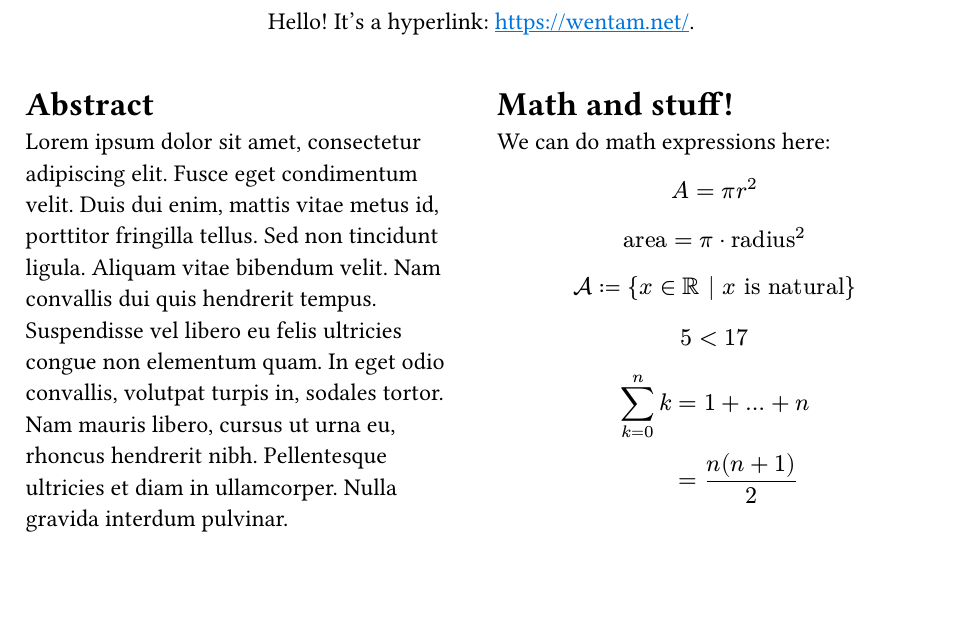
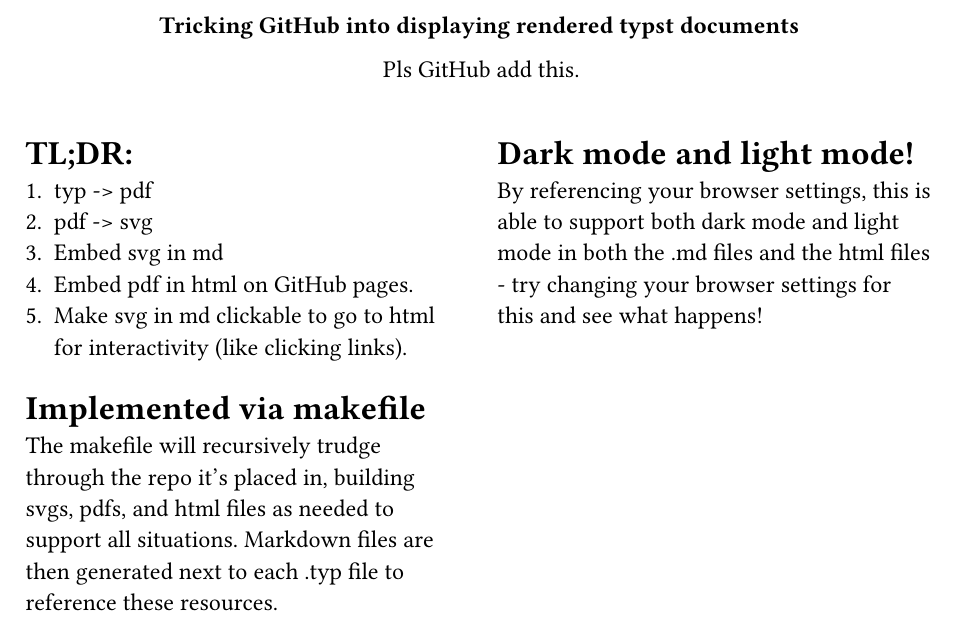
Before and after one commit to wentam/docs-testing, a Typst document (README.typ): part of the page, cut at the place of the change, the shorter picture padded with empty space. Compiled offline with Typst 0.15; a missing font is replaced by an installed copy or a similar font.

Commit message:
update README

```diff
--- a/README.typ
+++ b/README.typ
@@ -4,34 +4,40 @@
           size: 12pt)
 #set page(columns: 2)
 
+#let title = [ Tricking GitHub into displaying rendered typst documents ]
+#let subtitle = [ Pls GitHub add this. ]
+//#let subtitle = [ TL;DR: typ -> pdf -> svg. Embed svg in md. Embed pdf in html. Click svg in md = go to html. ]
+
 #place(
   top + center,
   scope: "parent",
   float: true,
   text()[
-    Hello! It's a hyperlink: #link("https://wentam.net/").
+    *#title*
+
+    #subtitle
 
     #h(1cm)
   ],
 )
 
-= Abstract
+= TL;DR:
 
-Lorem ipsum dolor sit amet, consectetur adipiscing elit. Fusce eget condimentum velit. Duis dui enim, mattis vitae metus id, porttitor fringilla tellus. Sed non tincidunt ligula. Aliquam vitae bibendum velit. Nam convallis dui quis hendrerit tempus. Suspendisse vel libero eu felis ultricies congue non elementum quam. In eget odio convallis, volutpat turpis in, sodales tortor. Nam mauris libero, cursus ut urna eu, rhoncus hendrerit nibh. Pellentesque ultricies et diam in ullamcorper. Nulla gravida interdum pulvinar.
++ typ -> pdf
++ pdf -> svg
++ Embed svg in md
++ Embed pdf in html on GitHub pages.
++ Make svg in md clickable to go to html for interactivity (like clicking links).
+
+= Implemented via makefile
+
+The makefile will recursively trudge through the repo it's placed in, building svgs, pdfs, and html
+files as needed to support all situations. Markdown files are then generated next to each .typ file
+to reference these resources.
 
 #colbreak()
 
-= Math and stuff!
+= Dark mode and light mode!
 
-We can do math expressions here:
-
-$ A = pi r^2 $
-$ "area" = pi dot "radius"^2 $
-$ cal(A) :=
-    { x in RR | x "is natural" } $
-#let x = 5
-$ #x < 17 $
-
-$ sum_(k=0)^n k
-    &= 1 + ... + n \
-    &= (n(n+1)) / 2 $
+By referencing your browser settings, this is able to support both dark mode and light mode in both
+the .md files and the html files - try changing your browser settings for this and see what happens!
```
Also changed, not shown: docs/typ-build/README-dark.typ.pdf, docs/typ-build/README-dark.typ.svg, docs/typ-build/README-embed-dark.typ.pdf, docs/typ-build/README-embed-light.typ.pdf, docs/typ-build/README-light.typ.pdf, docs/typ-build/README-light.typ.svg.
